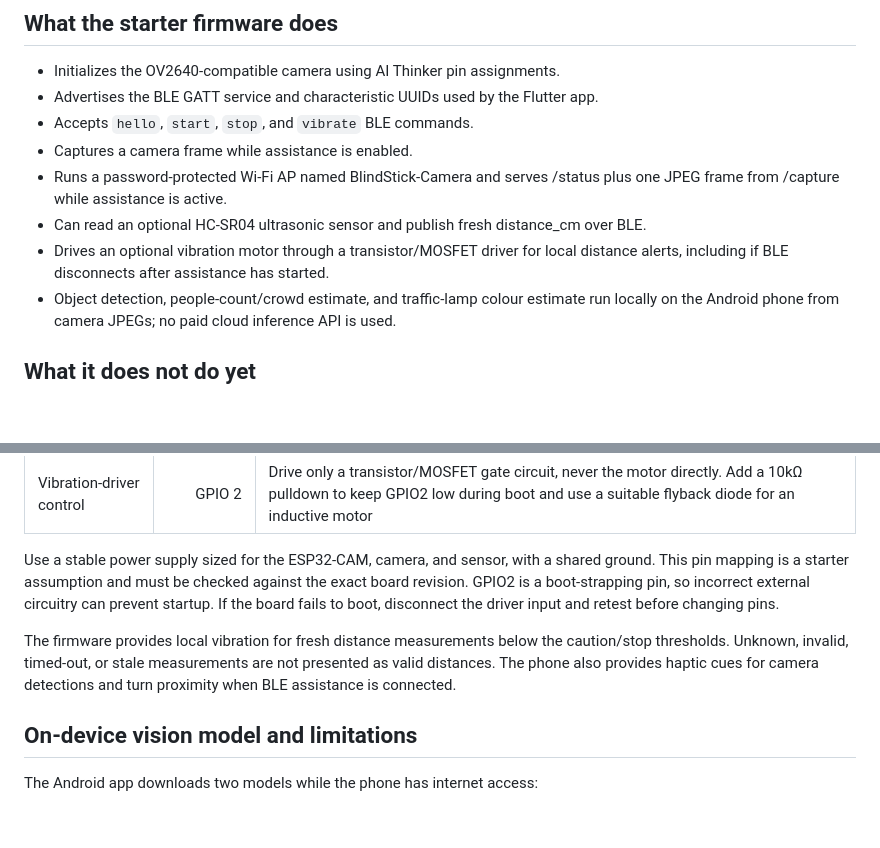
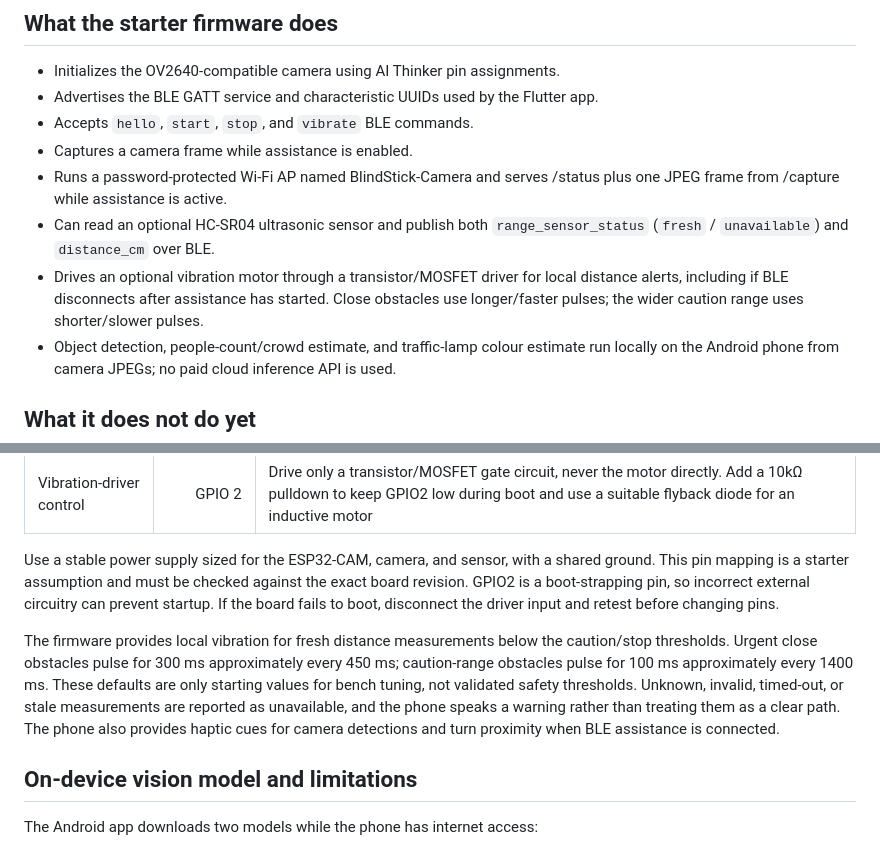
Before and after one commit to ShoninSelvaraj/Blind_Stick, a Markdown page: firmware/esp32_cam/README.md, 2 parts joined by grey strips. Rendered like a GitHub page; blank space fills up the shorter version.

Commit message:
Document explicit range health and distinct vibration thresholds

```diff
--- a/firmware/esp32_cam/README.md
+++ b/firmware/esp32_cam/README.md
@@ -9,8 +9,8 @@ This folder targets the **AI Thinker ESP32-CAM-style board shown in the project
 - Accepts `hello`, `start`, `stop`, and `vibrate` BLE commands.
 - Captures a camera frame while assistance is enabled.
 - Runs a password-protected Wi-Fi AP named BlindStick-Camera and serves /status plus one JPEG frame from /capture while assistance is active.
-- Can read an optional HC-SR04 ultrasonic sensor and publish fresh distance_cm over BLE.
-- Drives an optional vibration motor through a transistor/MOSFET driver for local distance alerts, including if BLE disconnects after assistance has started.
+- Can read an optional HC-SR04 ultrasonic sensor and publish both `range_sensor_status` (`fresh` / `unavailable`) and `distance_cm` over BLE.
+- Drives an optional vibration motor through a transistor/MOSFET driver for local distance alerts, including if BLE disconnects after assistance has started. Close obstacles use longer/faster pulses; the wider caution range uses shorter/slower pulses.
 - Object detection, people-count/crowd estimate, and traffic-lamp colour estimate run locally on the Android phone from camera JPEGs; no paid cloud inference API is used.
 
 ## What it does not do yet
@@ -71,7 +71,7 @@ Leave the microSD card unused because its pins are shared with the sensor inputs
 
 Use a stable power supply sized for the ESP32-CAM, camera, and sensor, with a shared ground. This pin mapping is a starter assumption and must be checked against the exact board revision. GPIO2 is a boot-strapping pin, so incorrect external circuitry can prevent startup. If the board fails to boot, disconnect the driver input and retest before changing pins.
 
-The firmware provides local vibration for fresh distance measurements below the caution/stop thresholds. Unknown, invalid, timed-out, or stale measurements are not presented as valid distances. The phone also provides haptic cues for camera detections and turn proximity when BLE assistance is connected.
+The firmware provides local vibration for fresh distance measurements below the caution/stop thresholds. Urgent close obstacles pulse for 300 ms approximately every 450 ms; caution-range obstacles pulse for 100 ms approximately every 1400 ms. These defaults are only starting values for bench tuning, not validated safety thresholds. Unknown, invalid, timed-out, or stale measurements are reported as unavailable, and the phone speaks a warning rather than treating them as a clear path. The phone also provides haptic cues for camera detections and turn proximity when BLE assistance is connected.
 
 ## On-device vision model and limitations
 
```
